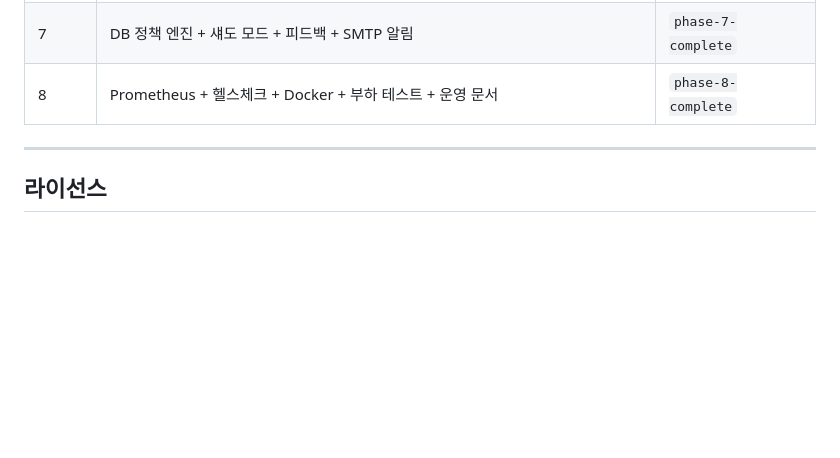
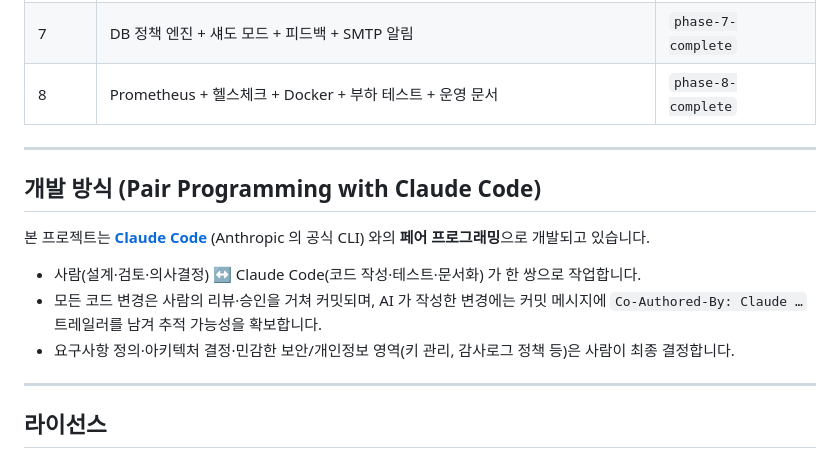
Before and after one commit to idjung96/open_pii_filter, a Markdown page: README.md, the part around the change. GitHub-like rendering; blank space fills up the shorter version.

Commit message:
docs(readme): note Claude Code pair-programming development model
Co-Authored-By: Claude Opus 4.7 (1M context) <noreply@anthropic.com>

```diff
--- a/README.md
+++ b/README.md
@@ -240,6 +240,16 @@ docs/              # 설치·운영·연동·아키텍처 문서
 
 ---
 
+## 개발 방식 (Pair Programming with Claude Code)
+
+본 프로젝트는 [**Claude Code**](https://claude.com/claude-code) (Anthropic 의 공식 CLI) 와의 **페어 프로그래밍**으로 개발되고 있습니다.
+
+- 사람(설계·검토·의사결정) ↔ Claude Code(코드 작성·테스트·문서화) 가 한 쌍으로 작업합니다.
+- 모든 코드 변경은 사람의 리뷰·승인을 거쳐 커밋되며, AI 가 작성한 변경에는 커밋 메시지에 `Co-Authored-By: Claude …` 트레일러를 남겨 추적 가능성을 확보합니다.
+- 요구사항 정의·아키텍처 결정·민감한 보안/개인정보 영역(키 관리, 감사로그 정책 등)은 사람이 최종 결정합니다.
+
+---
+
 ## 라이선스
 
 본 프로젝트는 **GNU General Public License v3.0 or later (GPL-3.0-or-later)** 로 배포됩니다.
```
